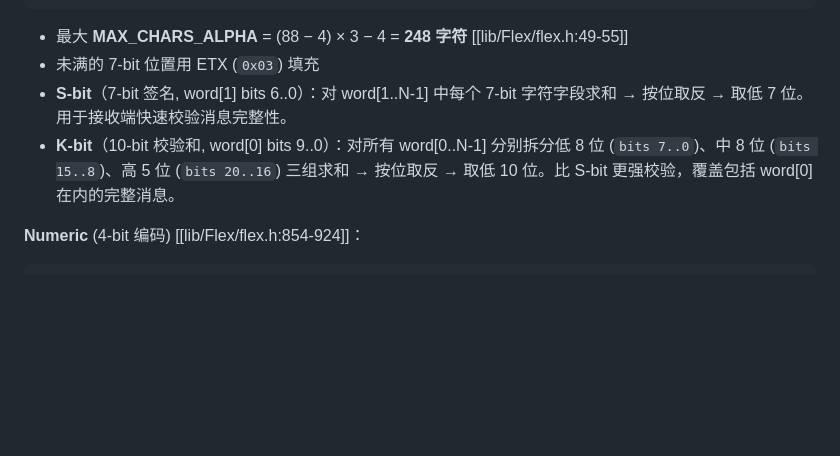
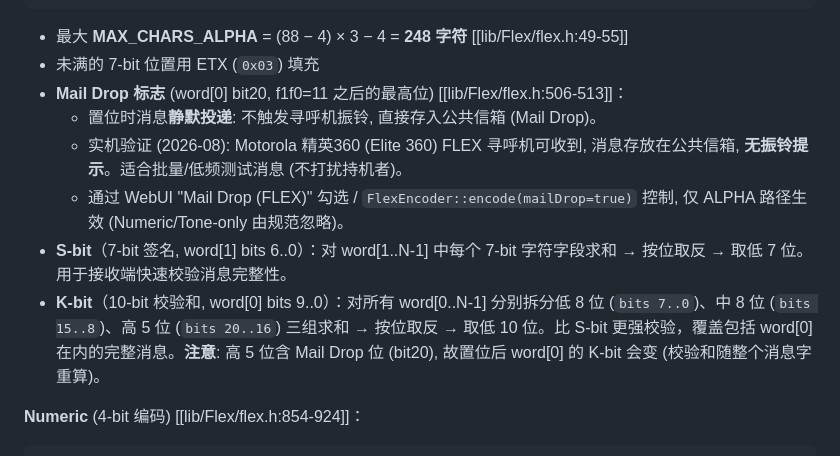
Before and after one commit to Eivs/BeeperTX, a Markdown page: docs/FlexEncoding.md, the part around the change. Drawn GitHub-style; blank space fills up the shorter version.

Commit message:
docs(flex): Mail Drop 实机验证记录 + K-bit 覆盖 bit20 说明
Motorola 精英360 (Elite 360) FLEX 寻呼机实测:
- Mail Drop 消息可收到, 存入公共信箱
- 无振铃提示 (静默投递) — 适合批量/低频测试消息不打扰持机者
- 补 K-bit 覆盖说明: 高 5 位含 bit20, 置位后校验和重算

```diff
--- a/docs/FlexEncoding.md
+++ b/docs/FlexEncoding.md
@@ -200,8 +200,14 @@ Word[2..]: [ch[i+2] | ch[i+1] | ch[i]] × N
 
 - 最大 **MAX_CHARS_ALPHA** = (88 − 4) × 3 − 4 = **248 字符** [[lib/Flex/flex.h:49-55]]
 - 未满的 7-bit 位置用 ETX (`0x03`) 填充
+- **Mail Drop 标志** (word[0] bit20, f1f0=11 之后的最高位) [[lib/Flex/flex.h:506-513]]：
+  - 置位时消息**静默投递**: 不触发寻呼机振铃, 直接存入公共信箱 (Mail Drop)。
+  - 实机验证 (2026-08): Motorola 精英360 (Elite 360) FLEX 寻呼机可收到,
+    消息存放在公共信箱, **无振铃提示**。适合批量/低频测试消息 (不打扰持机者)。
+  - 通过 WebUI "Mail Drop (FLEX)" 勾选 / `FlexEncoder::encode(mailDrop=true)`
+    控制, 仅 ALPHA 路径生效 (Numeric/Tone-only 由规范忽略)。
 - **S-bit**（7-bit 签名, word[1] bits 6..0）：对 word[1..N-1] 中每个 7-bit 字符字段求和 → 按位取反 → 取低 7 位。用于接收端快速校验消息完整性。
-- **K-bit**（10-bit 校验和, word[0] bits 9..0）：对所有 word[0..N-1] 分别拆分低 8 位 (`bits 7..0`)、中 8 位 (`bits 15..8`)、高 5 位 (`bits 20..16`) 三组求和 → 按位取反 → 取低 10 位。比 S-bit 更强校验，覆盖包括 word[0] 在内的完整消息。
+- **K-bit**（10-bit 校验和, word[0] bits 9..0）：对所有 word[0..N-1] 分别拆分低 8 位 (`bits 7..0`)、中 8 位 (`bits 15..8`)、高 5 位 (`bits 20..16`) 三组求和 → 按位取反 → 取低 10 位。比 S-bit 更强校验，覆盖包括 word[0] 在内的完整消息。**注意**: 高 5 位含 Mail Drop 位 (bit20), 故置位后 word[0] 的 K-bit 会变 (校验和随整个消息字重算)。
 
 **Numeric** (4-bit 编码) [[lib/Flex/flex.h:854-924]]：
 
```
